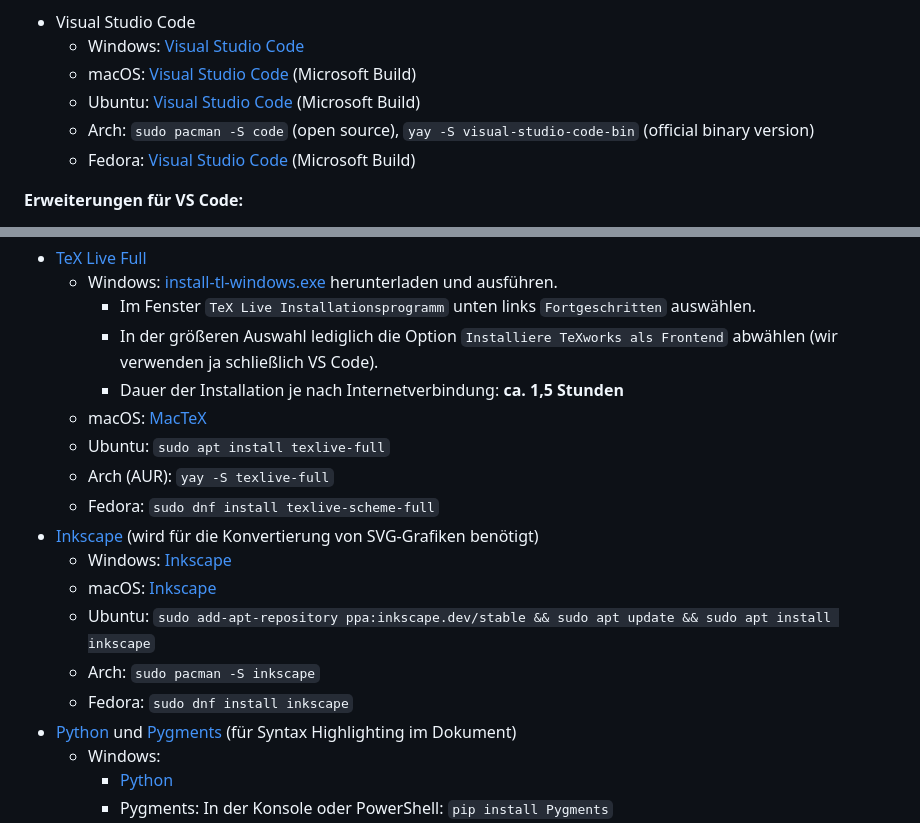
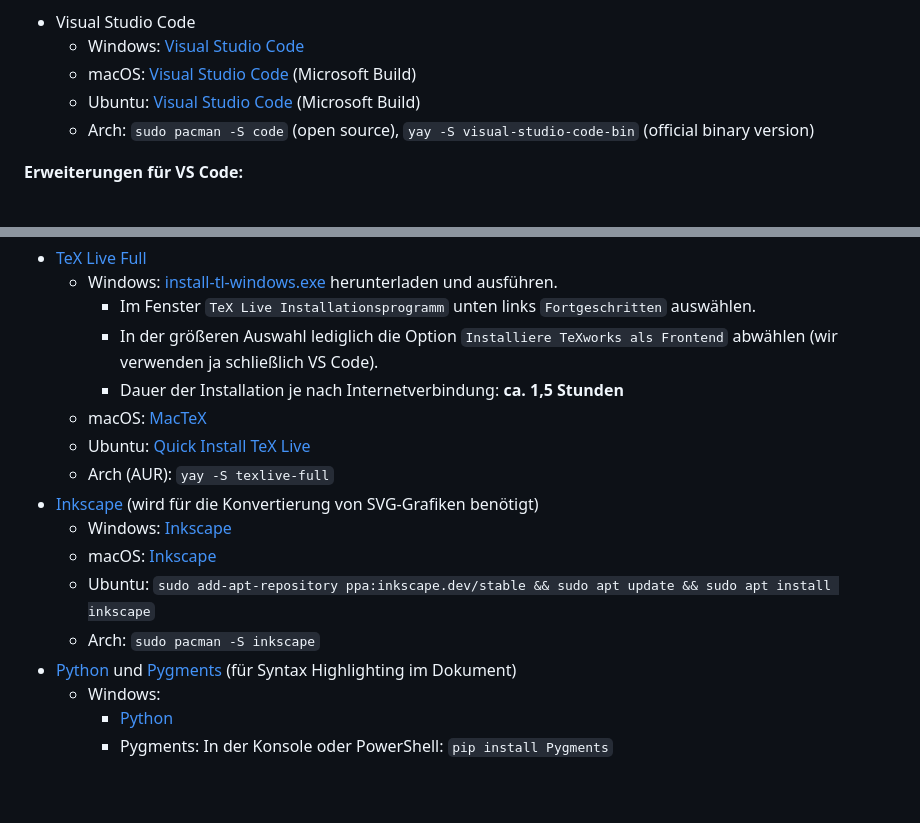
Before and after one commit to blackapple113/H-BRS-Thesisvorlage, a Markdown page: README.md, 2 parts joined by grey strips. Rendered like a GitHub page; blank space fills up the shorter version.

```diff
--- a/README.md
+++ b/README.md
@@ -65,7 +65,6 @@ Für VS Code gibt es unterschiedlichste Möglichkeiten diese Vorlage zu nutzen.
   - macOS: [Visual Studio Code](https://code.visualstudio.com/) (Microsoft Build)
   - Ubuntu: [Visual Studio Code](https://code.visualstudio.com/) (Microsoft Build)
   - Arch: `sudo pacman -S code` (open source), `yay -S visual-studio-code-bin` (official binary version)
-  - Fedora: [Visual Studio Code](https://code.visualstudio.com/) (Microsoft Build)
 
 **Erweiterungen für VS Code:**
 - [LaTeX Workshop](https://marketplace.visualstudio.com/items?itemName=James-Yu.latex-workshop)
@@ -80,15 +79,13 @@ Für VS Code gibt es unterschiedlichste Möglichkeiten diese Vorlage zu nutzen.
     - In der größeren Auswahl lediglich die Option `Installiere TeXworks als Frontend` abwählen (wir verwenden ja schließlich VS Code).
     - Dauer der Installation je nach Internetverbindung: **ca. 1,5 Stunden**
   - macOS: [MacTeX](https://www.tug.org/mactex/mactex-download.html)
-  - Ubuntu: `sudo apt install texlive-full`
+  - Ubuntu: [Quick Install TeX Live](https://tug.org/texlive/quickinstall.html)
   - Arch (AUR): `yay -S texlive-full`
-  - Fedora: `sudo dnf install texlive-scheme-full`
 - [Inkscape](https://inkscape.org/) (wird für die Konvertierung von SVG-Grafiken benötigt)
   - Windows: [Inkscape](https://inkscape.org/)
   - macOS: [Inkscape](https://inkscape.org/)
   - Ubuntu: `sudo add-apt-repository ppa:inkscape.dev/stable && sudo apt update && sudo apt install inkscape`
   - Arch: `sudo pacman -S inkscape`
-  - Fedora: `sudo dnf install inkscape`
 - [Python](https://www.python.org/) und [Pygments](https://pygments.org/) (für Syntax Highlighting im Dokument)
   - Windows:
     - [Python](https://www.python.org/)
```
